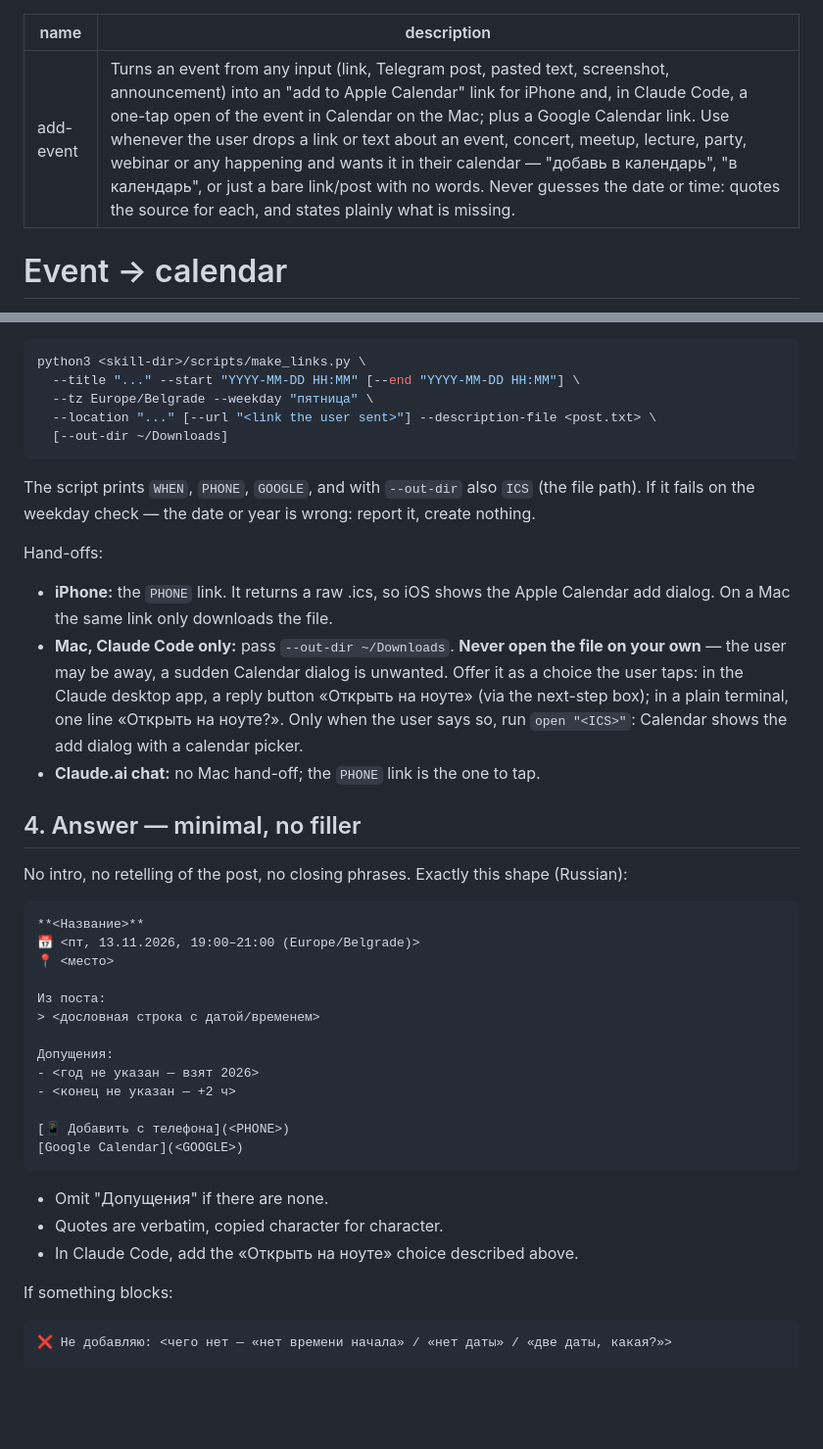
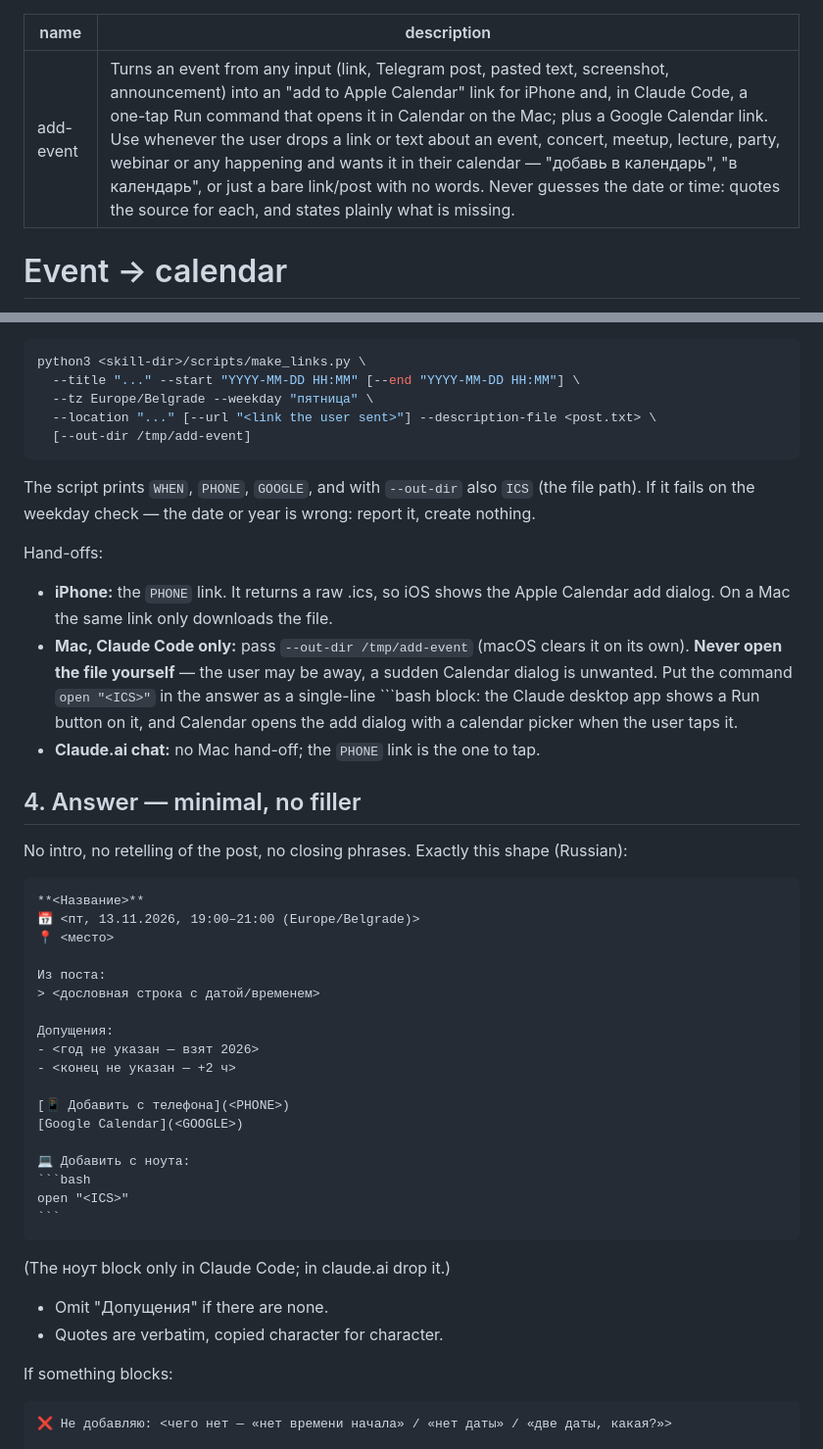
Before and after one commit to kudrmax/skills, a Markdown page: add-event/SKILL.md, 2 parts joined by grey strips. Shown at 98% size. GitHub-like rendering; blank space fills up the shorter version.

Commit message:
feat(add-event): Mac hand-off as a Run command, .ics in /tmp
Co-Authored-By: Claude Opus 5.5 <noreply@anthropic.com>

`````diff
--- a/add-event/SKILL.md
+++ b/add-event/SKILL.md
@@ -1,6 +1,6 @@
 ---
 name: add-event
-description: Turns an event from any input (link, Telegram post, pasted text, screenshot, announcement) into an "add to Apple Calendar" link for iPhone and, in Claude Code, a one-tap open of the event in Calendar on the Mac; plus a Google Calendar link. Use whenever the user drops a link or text about an event, concert, meetup, lecture, party, webinar or any happening and wants it in their calendar — "добавь в календарь", "в календарь", or just a bare link/post with no words. Never guesses the date or time: quotes the source for each, and states plainly what is missing.
+description: Turns an event from any input (link, Telegram post, pasted text, screenshot, announcement) into an "add to Apple Calendar" link for iPhone and, in Claude Code, a one-tap Run command that opens it in Calendar on the Mac; plus a Google Calendar link. Use whenever the user drops a link or text about an event, concert, meetup, lecture, party, webinar or any happening and wants it in their calendar — "добавь в календарь", "в календарь", or just a bare link/post with no words. Never guesses the date or time: quotes the source for each, and states plainly what is missing.
 ---
 
 # Event → calendar
@@ -48,21 +48,21 @@ python3 <skill-dir>/scripts/make_links.py \
   --title "..." --start "YYYY-MM-DD HH:MM" [--end "YYYY-MM-DD HH:MM"] \
   --tz Europe/Belgrade --weekday "пятница" \
   --location "..." [--url "<link the user sent>"] --description-file <post.txt> \
-  [--out-dir ~/Downloads]
+  [--out-dir /tmp/add-event]
 ```
 
 The script prints `WHEN`, `PHONE`, `GOOGLE`, and with `--out-dir` also `ICS` (the file path). If it fails on the weekday check — the date or year is wrong: report it, create nothing.
 
 Hand-offs:
 - **iPhone:** the `PHONE` link. It returns a raw .ics, so iOS shows the Apple Calendar add dialog. On a Mac the same link only downloads the file.
-- **Mac, Claude Code only:** pass `--out-dir ~/Downloads`. **Never open the file on your own** — the user may be away, a sudden Calendar dialog is unwanted. Offer it as a choice the user taps: in the Claude desktop app, a reply button «Открыть на ноуте» (via the next-step box); in a plain terminal, one line «Открыть на ноуте?». Only when the user says so, run `open "<ICS>"`: Calendar shows the add dialog with a calendar picker.
+- **Mac, Claude Code only:** pass `--out-dir /tmp/add-event` (macOS clears it on its own). **Never open the file yourself** — the user may be away, a sudden Calendar dialog is unwanted. Put the command `open "<ICS>"` in the answer as a single-line ```bash block: the Claude desktop app shows a Run button on it, and Calendar opens the add dialog with a calendar picker when the user taps it.
 - **Claude.ai chat:** no Mac hand-off; the `PHONE` link is the one to tap.
 
 ## 4. Answer — minimal, no filler
 
 No intro, no retelling of the post, no closing phrases. Exactly this shape (Russian):
 
-```
+````
 **<Название>**
 📅 <пт, 13.11.2026, 19:00–21:00 (Europe/Belgrade)>
 📍 <место>
@@ -76,11 +76,17 @@ No intro, no retelling of the post, no closing phrases. Exactly this shape (Russ
 
 [📱 Добавить с телефона](<PHONE>)
 [Google Calendar](<GOOGLE>)
+
+💻 Добавить с ноута:
+```bash
+open "<ICS>"
 ```
+````
+
+(The ноут block only in Claude Code; in claude.ai drop it.)
 
 - Omit "Допущения" if there are none.
 - Quotes are verbatim, copied character for character.
-- In Claude Code, add the «Открыть на ноуте» choice described above.
 
 If something blocks:
 
`````
